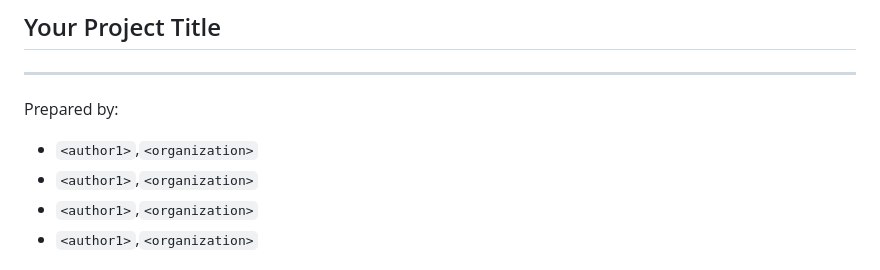
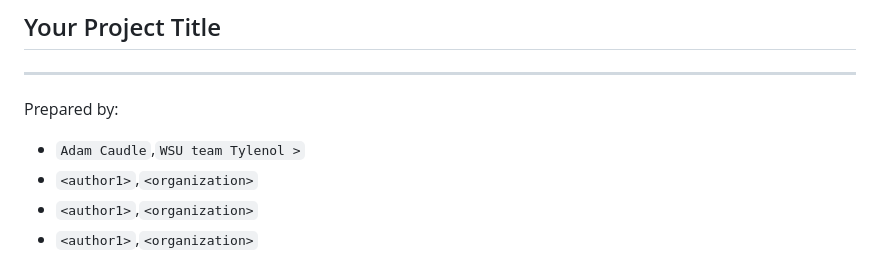
Before and after one commit to ademskey/Tutor-Scheduling-Webapp, a Markdown page: RequirementsDocument.md, the part around the change. Drawn GitHub-style.

Commit message:
added my name

```diff
--- a/RequirementsDocument.md
+++ b/RequirementsDocument.md
@@ -4,7 +4,7 @@
 --------
 Prepared by:
 
-* `<author1>`,`<organization>`
+* `Adam Caudle`,`WSU team Tylenol >`
 * `<author1>`,`<organization>`
 * `<author1>`,`<organization>`
 * `<author1>`,`<organization>`
```
